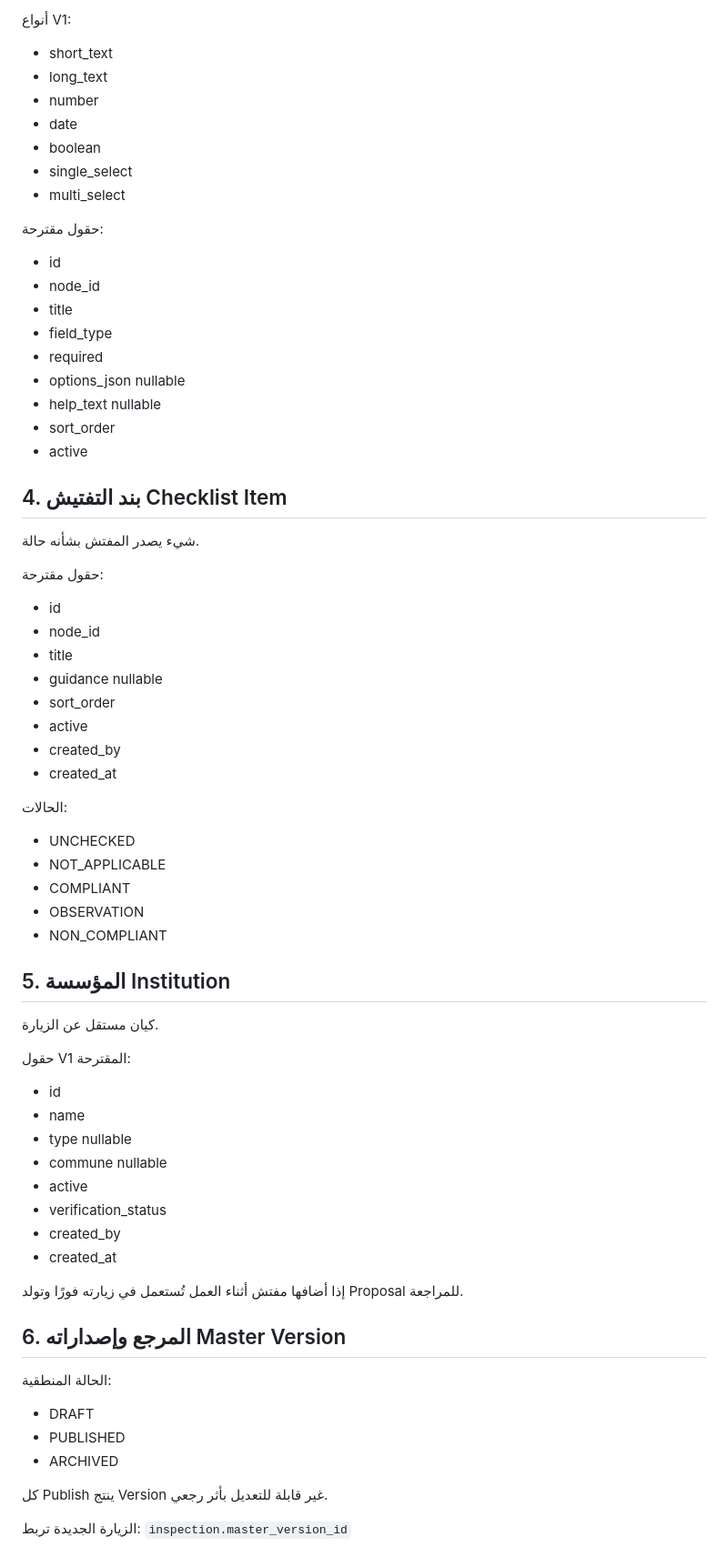
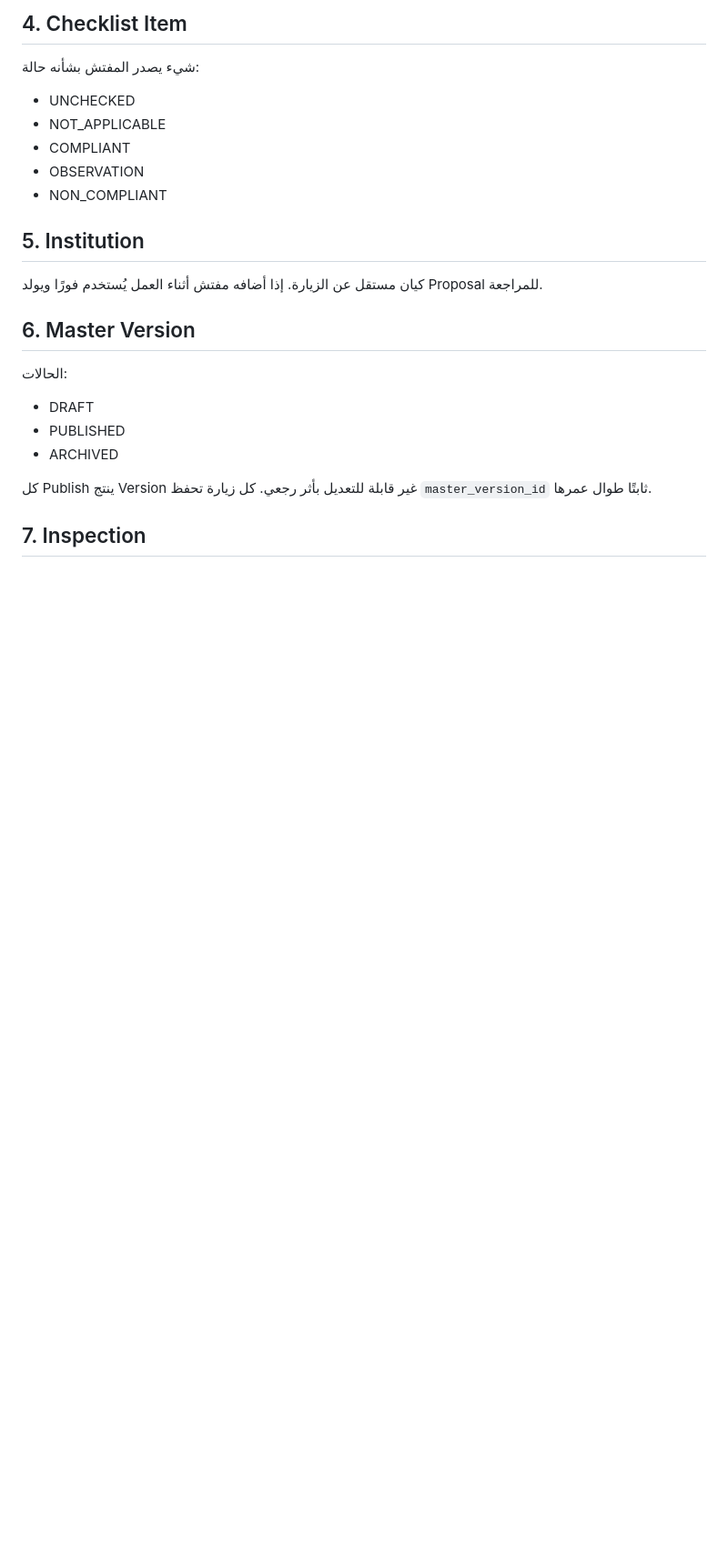
Before and after one commit to scientifica007/Inspector_Website_001, a Markdown page: docs/01-DOMAIN-MODEL.md, the part around one of its changes. Shown at 91% size. Drawn GitHub-style; blank space fills up the shorter version.

```diff
--- a/docs/01-DOMAIN-MODEL.md
+++ b/docs/01-DOMAIN-MODEL.md
@@ -68,70 +52,25 @@
 
-أنواع V1:
-- short_text
-- long_text
-- number
-- date
-- boolean
-- single_select
-- multi_select
+## 4. Checklist Item
 
-حقول مقترحة:
-- id
-- node_id
-- title
-- field_type
-- required
-- options_json nullable
-- help_text nullable
-- sort_order
-- active
-
-## 4. بند التفتيش Checklist Item
-
-شيء يصدر المفتش بشأنه حالة.
-
-حقول مقترحة:
-- id
-- node_id
-- title
-- guidance nullable
-- sort_order
-- active
-- created_by
-- created_at
-
-الحالات:
+شيء يصدر المفتش بشأنه حالة:
 - UNCHECKED
 - NOT_APPLICABLE
 - COMPLIANT
 - OBSERVATION
 - NON_COMPLIANT
 
-## 5. المؤسسة Institution
+## 5. Institution
 
-كيان مستقل عن الزيارة.
+كيان مستقل عن الزيارة. إذا أضافه مفتش أثناء العمل يُستخدم فورًا ويولد Proposal للمراجعة.
 
-حقول V1 المقترحة:
-- id
-- name
-- type nullable
-- commune nullable
-- active
-- verification_status
-- created_by
-- created_at
+## 6. Master Version
 
-إذا أضافها مفتش أثناء العمل تُستعمل في زيارته فورًا وتولد Proposal للمراجعة.
-
-## 6. المرجع وإصداراته Master Version
-
-الحالة المنطقية:
+الحالات:
 - DRAFT
 - PUBLISHED
 - ARCHIVED
 
-كل Publish ينتج Version غير قابلة للتعديل بأثر رجعي.
+كل Publish ينتج Version غير قابلة للتعديل بأثر رجعي. كل زيارة تحفظ `master_version_id` ثابتًا طوال عمرها.
 
-الزيارة الجديدة تربط:
-`inspection.master_version_id`
+## 7. Inspection
 
```
Also changed, not shown: other parts of docs/01-DOMAIN-MODEL.md (+93 -84 lines).
